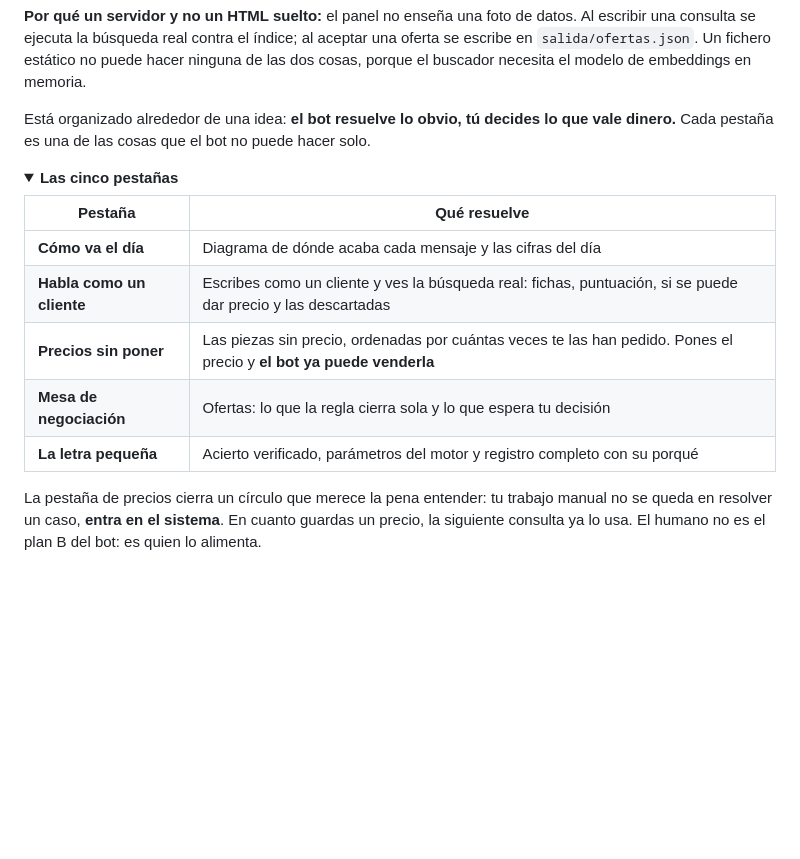
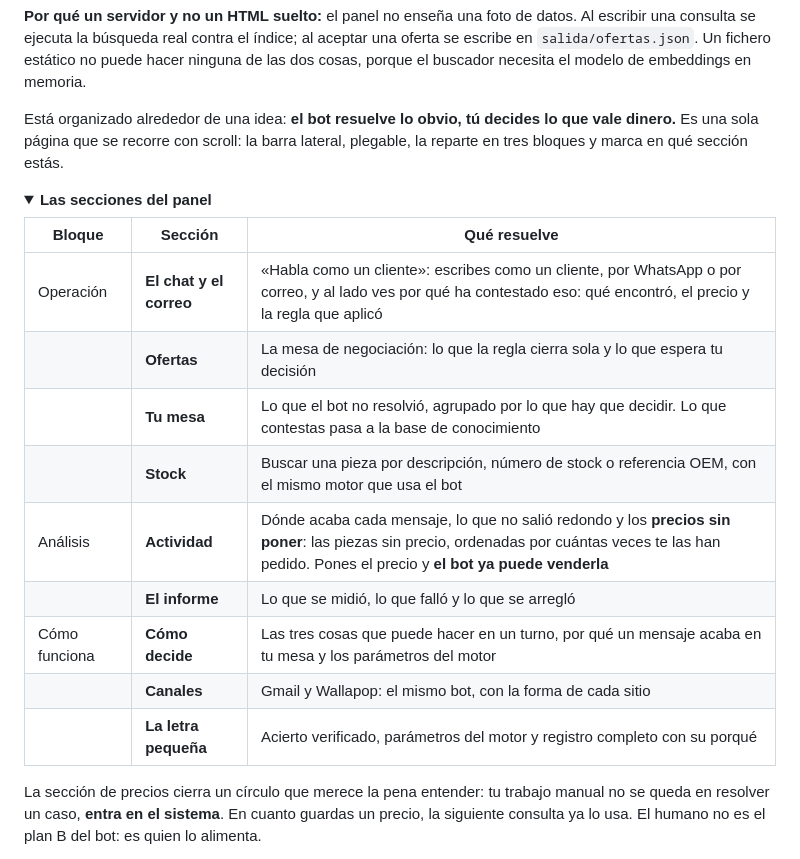
Before and after one commit to aulazaro28110-prog/VendIQ, a Markdown page: README.md, the part around the change. Drawn GitHub-style; folded sections open; blank space fills up the shorter version.

Commit message:
README: el panel es una página con barra lateral, no cinco pestañas
La tabla describía las pestañas de antes del rediseño. Ahora recoge las
secciones como las agrupa la barra lateral (Operación, Análisis, Cómo
funciona) y en el orden en que aparecen al bajar.

Co-Authored-By: Claude Opus 5.5 <noreply@anthropic.com>

```diff
--- a/README.md
+++ b/README.md
@@ -243,21 +243,26 @@ oferta se escribe en `salida/ofertas.json`. Un fichero estático no puede hacer
 de las dos cosas, porque el buscador necesita el modelo de embeddings en memoria.
 
 Está organizado alrededor de una idea: **el bot resuelve lo obvio, tú decides lo que vale
-dinero.** Cada pestaña es una de las cosas que el bot no puede hacer solo.
+dinero.** Es una sola página que se recorre con scroll: la barra lateral, plegable, la
+reparte en tres bloques y marca en qué sección estás.
 
 <details>
-<summary><strong>Las cinco pestañas</strong></summary>
+<summary><strong>Las secciones del panel</strong></summary>
 
-| Pestaña | Qué resuelve |
-|---|---|
-| **Cómo va el día** | Diagrama de dónde acaba cada mensaje y las cifras del día |
-| **Habla como un cliente** | Escribes como un cliente y ves la búsqueda real: fichas, puntuación, si se puede dar precio y las descartadas |
-| **Precios sin poner** | Las piezas sin precio, ordenadas por cuántas veces te las han pedido. Pones el precio y **el bot ya puede venderla** |
-| **Mesa de negociación** | Ofertas: lo que la regla cierra sola y lo que espera tu decisión |
-| **La letra pequeña** | Acierto verificado, parámetros del motor y registro completo con su porqué |
+| Bloque | Sección | Qué resuelve |
+|---|---|---|
+| Operación | **El chat y el correo** | «Habla como un cliente»: escribes como un cliente, por WhatsApp o por correo, y al lado ves por qué ha contestado eso: qué encontró, el precio y la regla que aplicó |
+| | **Ofertas** | La mesa de negociación: lo que la regla cierra sola y lo que espera tu decisión |
+| | **Tu mesa** | Lo que el bot no resolvió, agrupado por lo que hay que decidir. Lo que contestas pasa a la base de conocimiento |
+| | **Stock** | Buscar una pieza por descripción, número de stock o referencia OEM, con el mismo motor que usa el bot |
+| Análisis | **Actividad** | Dónde acaba cada mensaje, lo que no salió redondo y los **precios sin poner**: las piezas sin precio, ordenadas por cuántas veces te las han pedido. Pones el precio y **el bot ya puede venderla** |
+| | **El informe** | Lo que se midió, lo que falló y lo que se arregló |
+| Cómo funciona | **Cómo decide** | Las tres cosas que puede hacer en un turno, por qué un mensaje acaba en tu mesa y los parámetros del motor |
+| | **Canales** | Gmail y Wallapop: el mismo bot, con la forma de cada sitio |
+| | **La letra pequeña** | Acierto verificado, parámetros del motor y registro completo con su porqué |
 </details>
 
-La pestaña de precios cierra un círculo que merece la pena entender: tu trabajo manual no
+La sección de precios cierra un círculo que merece la pena entender: tu trabajo manual no
 se queda en resolver un caso, **entra en el sistema**. En cuanto guardas un precio, la
 siguiente consulta ya lo usa. El humano no es el plan B del bot: es quien lo alimenta.
 
```
